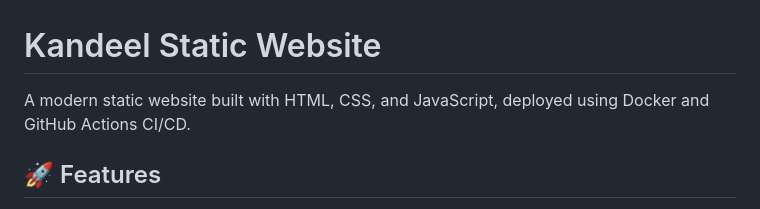
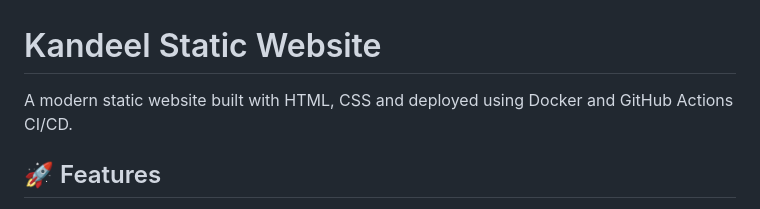
Before and after one commit to Mostafa-Kandeel/Project_CI, a Markdown page: README.md, the part around the change. Rendered like a GitHub page.

```diff
--- a/README.md
+++ b/README.md
@@ -1,6 +1,6 @@
 # Kandeel Static Website
 
-A modern static website built with HTML, CSS, and JavaScript, deployed using Docker and GitHub Actions CI/CD.
+A modern static website built with HTML, CSS and deployed using Docker and GitHub Actions CI/CD.
 
 ## 🚀 Features
 
```
